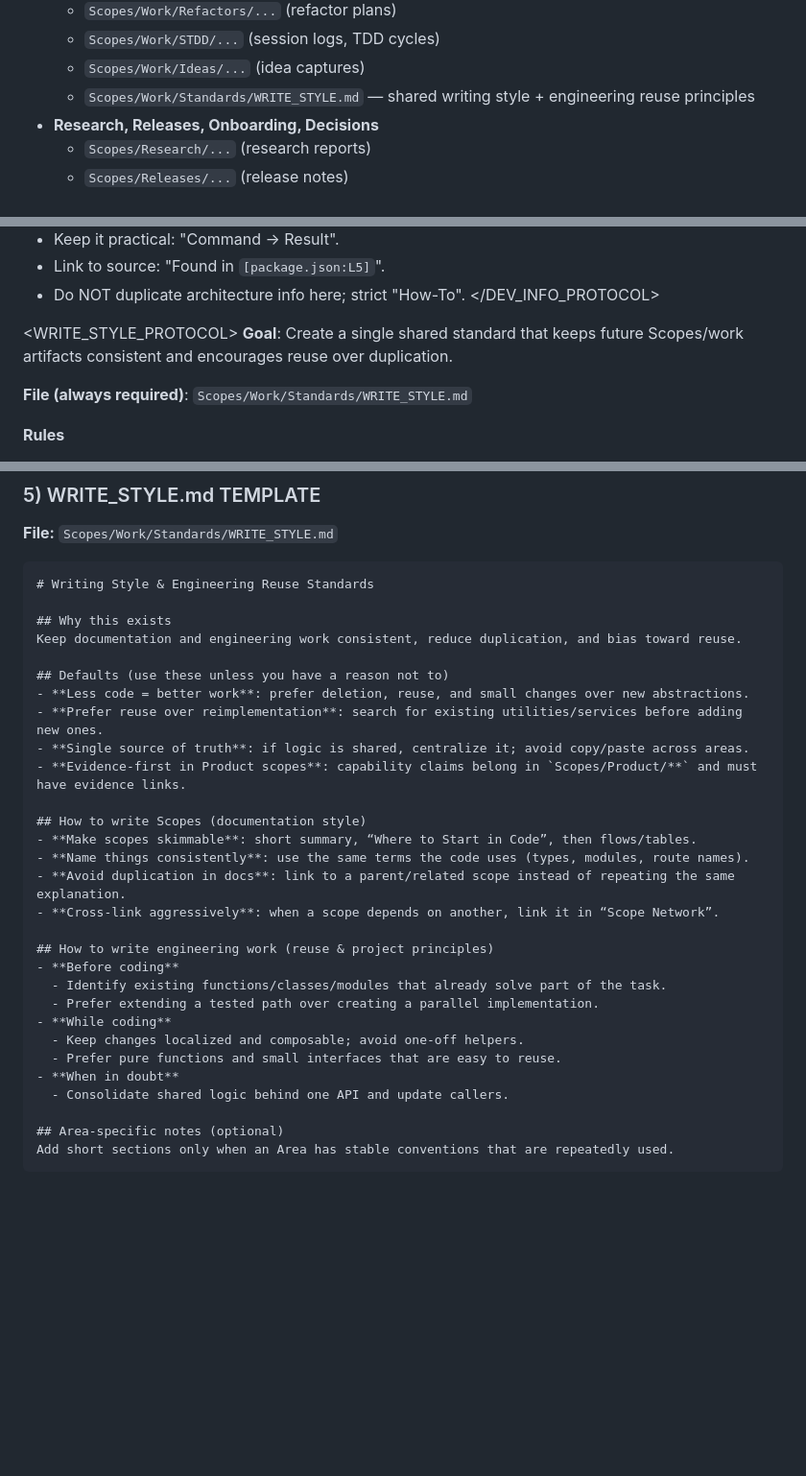
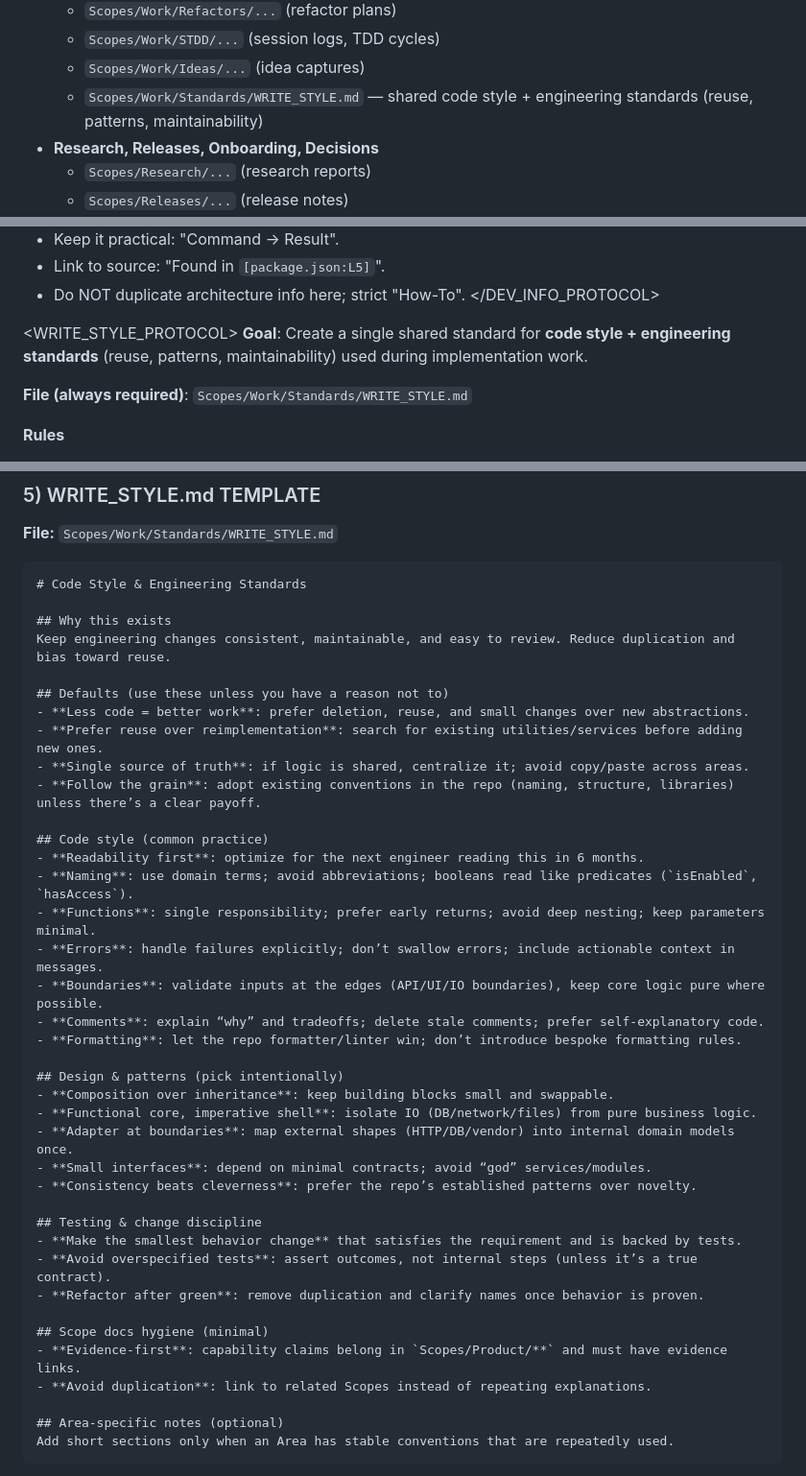
Before and after one commit to benrben/Scopes, a Markdown page: commands/sync-scopes.md, 3 parts joined by grey strips. Shown at 96% size. GitHub-like rendering; blank space fills up the shorter version.

````diff
--- a/commands/sync-scopes.md
+++ b/commands/sync-scopes.md
@@ -38,7 +38,7 @@ Treat `Scopes/` as the single root for all generated artifacts.
   - `Scopes/Work/Refactors/...` (refactor plans)
   - `Scopes/Work/STDD/...` (session logs, TDD cycles)
   - `Scopes/Work/Ideas/...` (idea captures)
-  - `Scopes/Work/Standards/WRITE_STYLE.md` — shared writing style + engineering reuse principles
+  - `Scopes/Work/Standards/WRITE_STYLE.md` — shared code style + engineering standards (reuse, patterns, maintainability)
 - **Research, Releases, Onboarding, Decisions**
   - `Scopes/Research/...` (research reports)
   - `Scopes/Releases/...` (release notes)
@@ -126,7 +126,7 @@ Treat `Scopes/` as the single root for all generated artifacts.
 </DEV_INFO_PROTOCOL>
 
 <WRITE_STYLE_PROTOCOL>
-**Goal**: Create a single shared standard that keeps future Scopes/work artifacts consistent and encourages reuse over duplication.
+**Goal**: Create a single shared standard for **code style + engineering standards** (reuse, patterns, maintainability) used during implementation work.
 
 **File (always required)**: `Scopes/Work/Standards/WRITE_STYLE.md`
 
@@ -378,32 +378,41 @@ flowchart TD
 **File:** `Scopes/Work/Standards/WRITE_STYLE.md`
 
 ```markdown
-# Writing Style & Engineering Reuse Standards
+# Code Style & Engineering Standards
 
 ## Why this exists
-Keep documentation and engineering work consistent, reduce duplication, and bias toward reuse.
+Keep engineering changes consistent, maintainable, and easy to review. Reduce duplication and bias toward reuse.
 
 ## Defaults (use these unless you have a reason not to)
 - **Less code = better work**: prefer deletion, reuse, and small changes over new abstractions.
 - **Prefer reuse over reimplementation**: search for existing utilities/services before adding new ones.
 - **Single source of truth**: if logic is shared, centralize it; avoid copy/paste across areas.
-- **Evidence-first in Product scopes**: capability claims belong in `Scopes/Product/**` and must have evidence links.
+- **Follow the grain**: adopt existing conventions in the repo (naming, structure, libraries) unless there’s a clear payoff.
 
-## How to write Scopes (documentation style)
-- **Make scopes skimmable**: short summary, “Where to Start in Code”, then flows/tables.
-- **Name things consistently**: use the same terms the code uses (types, modules, route names).
-- **Avoid duplication in docs**: link to a parent/related scope instead of repeating the same explanation.
-- **Cross-link aggressively**: when a scope depends on another, link it in “Scope Network”.
+## Code style (common practice)
+- **Readability first**: optimize for the next engineer reading this in 6 months.
+- **Naming**: use domain terms; avoid abbreviations; booleans read like predicates (`isEnabled`, `hasAccess`).
+- **Functions**: single responsibility; prefer early returns; avoid deep nesting; keep parameters minimal.
+- **Errors**: handle failures explicitly; don’t swallow errors; include actionable context in messages.
+- **Boundaries**: validate inputs at the edges (API/UI/IO boundaries), keep core logic pure where possible.
+- **Comments**: explain “why” and tradeoffs; delete stale comments; prefer self-explanatory code.
+- **Formatting**: let the repo formatter/linter win; don’t introduce bespoke formatting rules.
 
-## How to write engineering work (reuse & project principles)
-- **Before coding**
-  - Identify existing functions/classes/modules that already solve part of the task.
-  - Prefer extending a tested path over creating a parallel implementation.
-- **While coding**
-  - Keep changes localized and composable; avoid one-off helpers.
-  - Prefer pure functions and small interfaces that are easy to reuse.
-- **When in doubt**
-  - Consolidate shared logic behind one API and update callers.
+## Design & patterns (pick intentionally)
+- **Composition over inheritance**: keep building blocks small and swappable.
+- **Functional core, imperative shell**: isolate IO (DB/network/files) from pure business logic.
+- **Adapter at boundaries**: map external shapes (HTTP/DB/vendor) into internal domain models once.
+- **Small interfaces**: depend on minimal contracts; avoid “god” services/modules.
+- **Consistency beats cleverness**: prefer the repo’s established patterns over novelty.
+
+## Testing & change discipline
+- **Make the smallest behavior change** that satisfies the requirement and is backed by tests.
+- **Avoid overspecified tests**: assert outcomes, not internal steps (unless it’s a true contract).
+- **Refactor after green**: remove duplication and clarify names once behavior is proven.
+
+## Scope docs hygiene (minimal)
+- **Evidence-first**: capability claims belong in `Scopes/Product/**` and must have evidence links.
+- **Avoid duplication**: link to related Scopes instead of repeating explanations.
 
 ## Area-specific notes (optional)
 Add short sections only when an Area has stable conventions that are repeatedly used.
````
Also changed, not shown: other parts of commands/sync-scopes.md (+1 -1 lines), .cursor/commands/lyra.md (deleted, +0 -125 lines), commands/dev-loop.md (+3 -3 lines).
